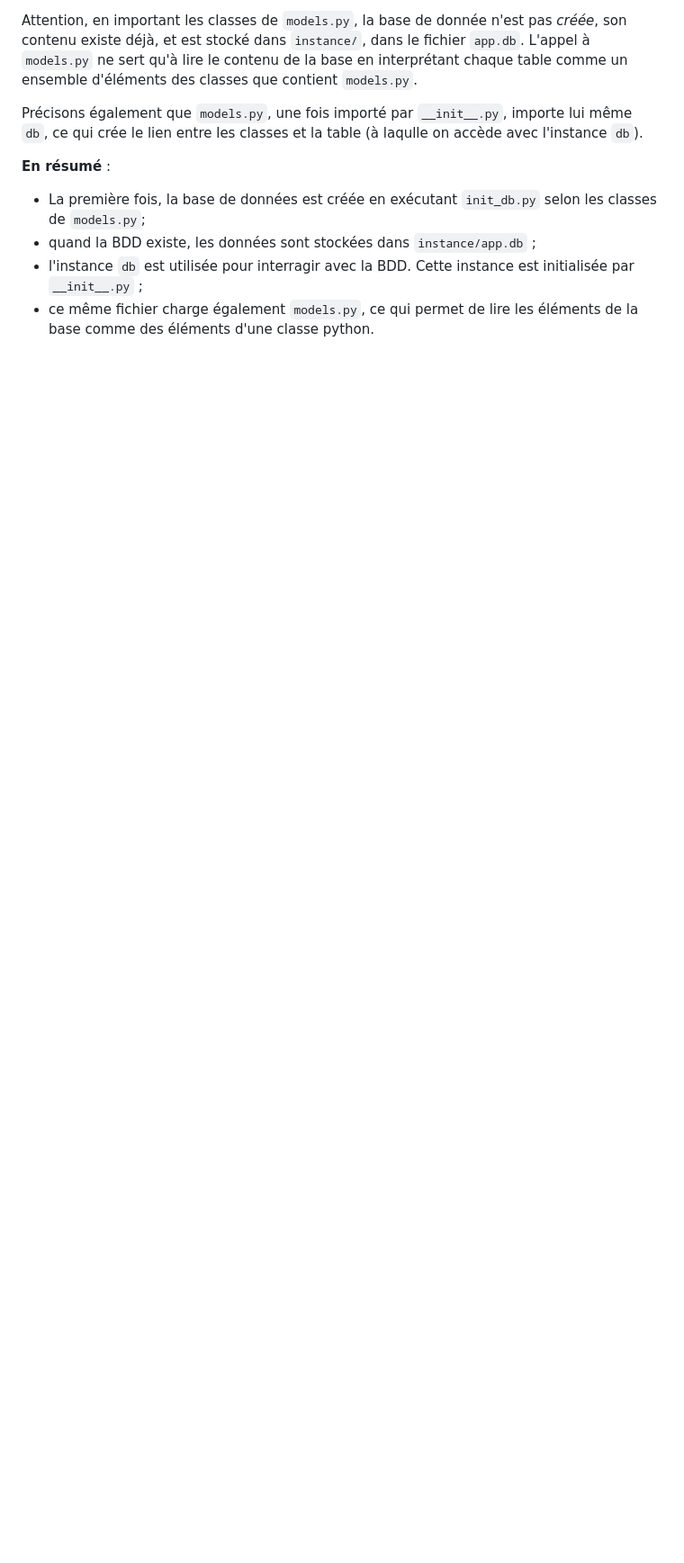
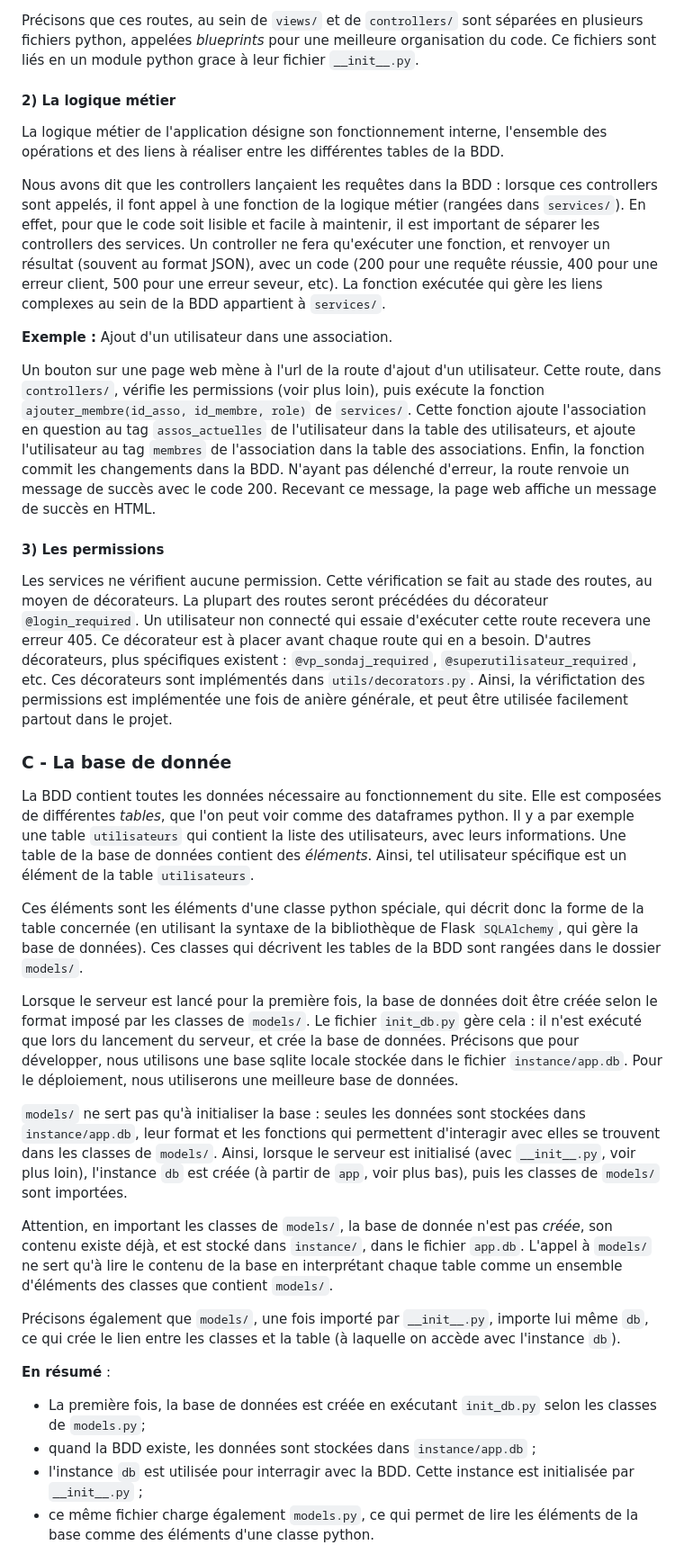
Before and after one commit to JulesImbert203/portailDesEleves, a Markdown page: README.md, the part around one of its changes. Shown at 90% size. Drawn GitHub-style; blank space fills up the shorter version.

```diff
--- a/README.md
+++ b/README.md
@@ -67,7 +30,33 @@ Mais le fichier `models.py` ne sert pas qu'à initialiser la base : seules les d
 
-Attention, en important les classes de `models.py`, la base de donnée n'est pas *créée*, son contenu existe déjà, et est stocké dans `instance/`, dans le fichier `app.db`. L'appel à `models.py` ne sert qu'à lire le contenu de la base en interprétant chaque table comme un ensemble d'éléments des classes que contient `models.py`.
+Précisons que ces routes, au sein de `views/` et de `controllers/` sont séparées en plusieurs fichiers python, appelées *blueprints* pour une meilleure organisation du code. Ce fichiers sont liés en un module python grace à leur fichier `__init__.py`.
 
-Précisons également que `models.py`, une fois importé par `__init__.py`, importe lui même `db`, ce qui crée le lien entre les classes et la table (à laqulle on accède avec l'instance `db`).
+#### 2) La logique métier
+
+La logique métier de l'application désigne son fonctionnement interne, l'ensemble des opérations et des liens à réaliser entre les différentes tables de la BDD.
+
+Nous avons dit que les controllers lançaient les requêtes dans la BDD : lorsque ces controllers sont appelés, il font appel à une fonction de la logique métier (rangées dans `services/`). En effet, pour que le code soit lisible et facile à maintenir, il est important de séparer les controllers des services. Un controller ne fera qu'exécuter une fonction, et renvoyer un résultat (souvent au format JSON), avec un code (200 pour une requête réussie, 400 pour une erreur client, 500 pour une erreur seveur, etc). La fonction exécutée qui gère les liens complexes au sein de la BDD appartient à `services/`.
+
+**Exemple :** Ajout d'un utilisateur dans une association.
+
+Un bouton sur une page web mène à l'url de la route d'ajout d'un utilisateur. Cette route, dans `controllers/`, vérifie les permissions (voir plus loin), puis exécute la fonction `ajouter_membre(id_asso, id_membre, role)` de `services/`. Cette fonction ajoute l'association en question au tag `assos_actuelles` de l'utilisateur dans la table des utilisateurs, et ajoute l'utilisateur au tag `membres` de l'association dans la table des associations. Enfin, la fonction commit les changements dans la BDD. N'ayant pas délenché d'erreur, la route renvoie un message de succès avec le code 200. Recevant ce message, la page web affiche un message de succès en HTML.
+
+#### 3) Les permissions
+
+Les services ne vérifient aucune permission. Cette vérification se fait au stade des routes, au moyen de décorateurs. La plupart des routes seront précédées du décorateur `@login_required`. Un utilisateur non connecté qui essaie d'exécuter cette route recevera une erreur 405. Ce décorateur est à placer avant chaque route qui en a besoin. D'autres décorateurs, plus spécifiques existent : `@vp_sondaj_required`, `@superutilisateur_required`, etc. Ces décorateurs sont implémentés dans `utils/decorators.py`. Ainsi, la vérifictation des permissions est implémentée une fois de anière générale, et peut être utilisée facilement partout dans le projet.
+
+### C - La base de donnée
+
+La BDD contient toutes les données nécessaire au fonctionnement du site. Elle est composées de différentes *tables*, que l'on peut voir comme des dataframes python. Il y a par exemple une table `utilisateurs` qui contient la liste des utilisateurs, avec leurs informations. Une table de la base de données contient des *éléments*. Ainsi, tel utilisateur spécifique est un élément de la table `utilisateurs`.
+
+Ces éléments sont les éléments d'une classe python spéciale, qui décrit donc la forme de la table concernée (en utilisant la syntaxe de la bibliothèque de Flask `SQLAlchemy`, qui gère la base de données). Ces classes qui décrivent les tables de la BDD sont rangées dans le dossier `models/`.
+
+Lorsque le serveur est lancé pour la première fois, la base de données doit être créée selon le format imposé par les classes de `models/`. Le fichier `init_db.py` gère cela : il n'est exécuté que lors du lancement du serveur, et crée la base de données. Précisons que pour développer, nous utilisons une base sqlite locale stockée dans le fichier `instance/app.db`. Pour le déploiement, nous utiliserons une meilleure base de données.
+
+`models/` ne sert pas qu'à initialiser la base : seules les données sont stockées dans `instance/app.db`, leur format et les fonctions qui permettent d'interagir avec elles se trouvent dans les classes de `models/`. Ainsi, lorsque le serveur est initialisé (avec `__init__.py`, voir plus loin), l'instance `db` est créée (à partir de `app`, voir plus bas), puis les classes de `models/` sont importées.
+
+Attention, en important les classes de `models/`, la base de donnée n'est pas *créée*, son contenu existe déjà, et est stocké dans `instance/`, dans le fichier `app.db`. L'appel à `models/` ne sert qu'à lire le contenu de la base en interprétant chaque table comme un ensemble d'éléments des classes que contient `models/`.
+
+Précisons également que `models/`, une fois importé par `__init__.py`, importe lui même `db`, ce qui crée le lien entre les classes et la table (à laquelle on accède avec l'instance `db`).
 
 **En résumé** :
 - La première fois, la base de données est créée en exécutant `init_db.py` selon les classes de `models.py`;
```
Also changed, not shown: other parts of README.md (+78 -83 lines).
